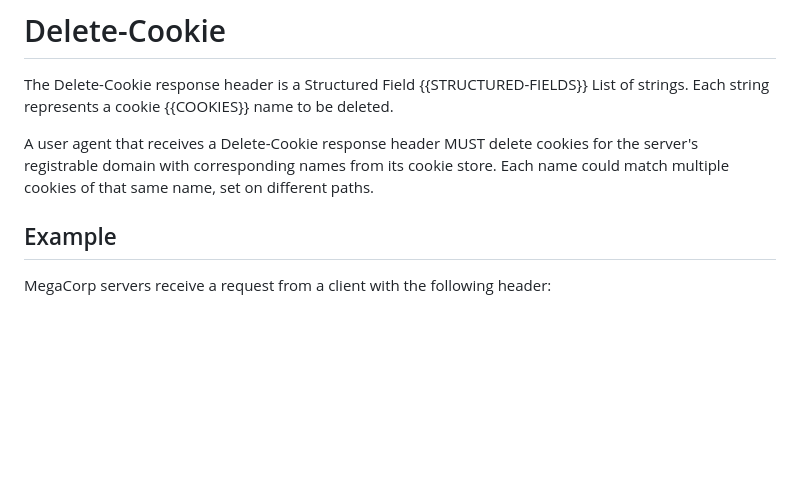
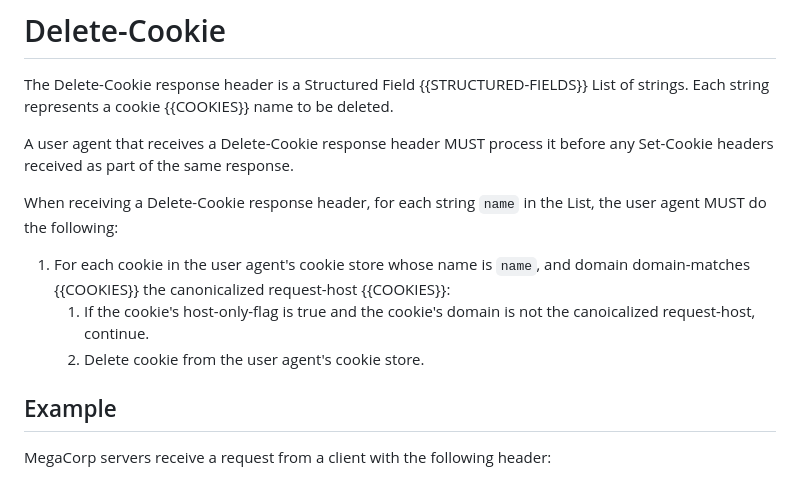
Before and after one commit to yoavweiss/delete-cookie, a Markdown page: draft-deletecookie-weiss-http.md, the part around the change. Rendered like a GitHub page; blank space fills up the shorter version.

Commit message:
Better define cookie deletion algorithm

```diff
--- a/draft-deletecookie-weiss-http.md
+++ b/draft-deletecookie-weiss-http.md
@@ -77,8 +77,13 @@ This document uses the following terminology from Section 3 of {{STRUCTURED-FIEL
 The Delete-Cookie response header is a Structured Field {{STRUCTURED-FIELDS}} List of strings.
 Each string represents a cookie {{COOKIES}} name to be deleted.
 
-A user agent that receives a Delete-Cookie response header MUST delete cookies for the server's registrable domain with corresponding names from its cookie store.
-Each name could match multiple cookies of that same name, set on different paths.
+A user agent that receives a Delete-Cookie response header MUST process it before any Set-Cookie headers received as part of the same response.
+
+When receiving a Delete-Cookie response header, for each string `name` in the List, the user agent MUST do the following:
+
+1) For each cookie in the user agent's cookie store whose name is `name`, and domain domain-matches {{COOKIES}} the canonicalized request-host {{COOKIES}}:
+   1) If the cookie's host-only-flag is true and the cookie's domain is not the canoicalized request-host, continue.
+   1) Delete cookie from the user agent's cookie store.
 
 ## Example
 
```
